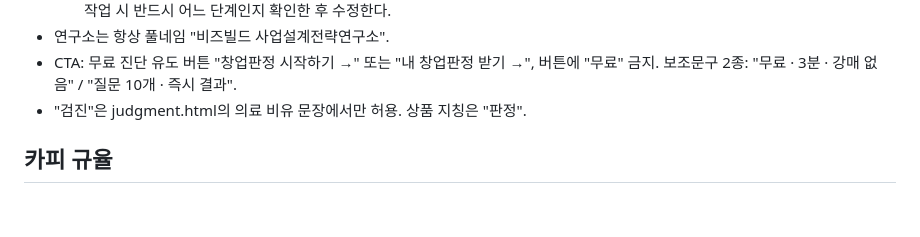
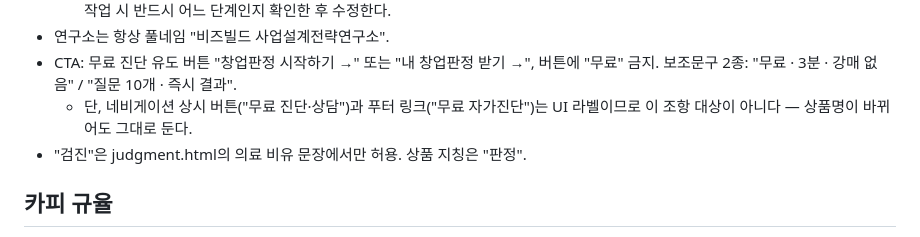
Before and after one commit to snsbiz8001/bizbuild-website, a Markdown page: CLAUDE.md, the part around the change. Rendered like a GitHub page; blank space fills up the shorter version.

Commit message:
CLAUDE.md: CTA 무료 금지 조항에 네비·푸터 UI 라벨 예외 명시 (P2 §6)

```diff
--- a/CLAUDE.md
+++ b/CLAUDE.md
@@ -27,6 +27,7 @@
   - 혼동 주의: "창업설계 스쿨"(1단계 · 590,000원)과 "사업설계 스쿨"(2단계 · 2,970,000원)은 철자 2글자만 다른 별개 상품이다. 코드 작업 시 반드시 어느 단계인지 확인한 후 수정한다.
 - 연구소는 항상 풀네임 "비즈빌드 사업설계전략연구소".
 - CTA: 무료 진단 유도 버튼 "창업판정 시작하기 →" 또는 "내 창업판정 받기 →", 버튼에 "무료" 금지. 보조문구 2종: "무료 · 3분 · 강매 없음" / "질문 10개 · 즉시 결과".
+  - 단, 네비게이션 상시 버튼("무료 진단·상담")과 푸터 링크("무료 자가진단")는 UI 라벨이므로 이 조항 대상이 아니다 — 상품명이 바뀌어도 그대로 둔다.
 - "검진"은 judgment.html의 의료 비유 문장에서만 허용. 상품 지칭은 "판정".
 
 ## 카피 규율
```
